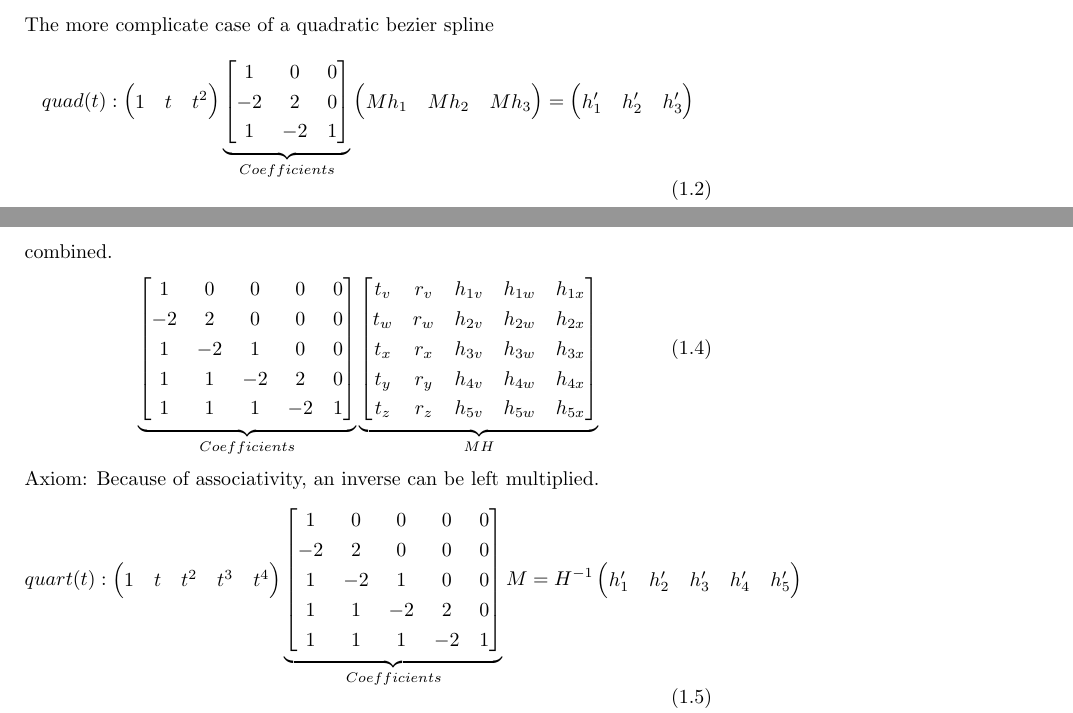
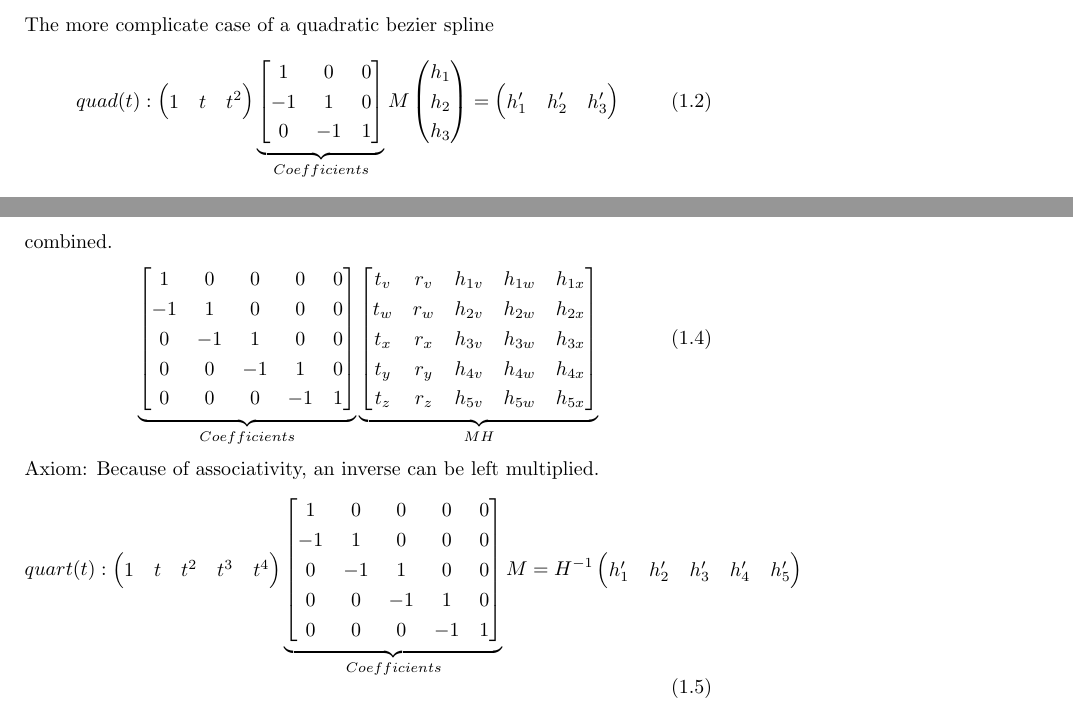
Before and after one commit to specpose/stopeight, a LaTeX thesis (doc/latex/Spline_Axioms.tex): two parts of pages 3 and 4 of 9, joined at a grey line, cut so that both start at the same text. Compiled offline with pdfLaTeX.

Commit message:
FIXED doc latex splines

```diff
--- a/doc/latex/Spline_Axioms.tex
+++ b/doc/latex/Spline_Axioms.tex
@@ -46,11 +48,14 @@ quad(t):
 \end{pmatrix}
 \underbrace{\begin{bmatrix}
 1 & 0 & 0\\
--2 & 2 & 0\\
-1 & -2 &1
+-1 & 1 & 0\\
+0 & -1 &1
 \end{bmatrix}}_{Coefficients}
+M
 \begin{pmatrix}
-Mh_{1} & Mh_{2} & Mh_{3}
+h_{1} \\
+h_{2} \\
+h_{3}
 \end{pmatrix}
 =
 \begin{pmatrix}
@@ -83,10 +93,10 @@ Axiom: Because $M^{5x5}$ only includes translations and rotations, $CMH$ can be
 \begin{equation}
 \underbrace{\begin{bmatrix}
 1 & 0 & 0 & 0 & 0\\
--2 & 2 & 0 & 0 & 0\\
-1 & -2 &1 & 0 & 0\\
-1 & 1 & -2 & 2 & 0\\
-1 & 1 & 1 & -2 & 1
+-1 & 1 & 0 & 0 & 0\\
+0 & -1 &1 & 0 & 0\\
+0 & 0 & -1 & 1 & 0\\
+0 & 0 & 0 & -1 & 1
 \end{bmatrix}}_{Coefficients}
 \underbrace{\begin{bmatrix}
 t_{v} & r_{v} & h_{1v} & h_{1w} & h_{1x}\\
@@ -104,10 +114,10 @@ quart(t):
 \end{pmatrix}
 \underbrace{\begin{bmatrix}
 1 & 0 & 0 & 0 & 0\\
--2 & 2 & 0 & 0 & 0\\
-1 & -2 &1 & 0 & 0\\
-1 & 1 & -2 & 2 & 0\\
-1 & 1 & 1 & -2 & 1
+-1 & 1 & 0 & 0 & 0\\
+0 & -1 &1 & 0 & 0\\
+0 & 0 & -1 & 1 & 0\\
+0 & 0 & 0 & -1 & 1
 \end{bmatrix}}_{Coefficients}
 M
 =
```
Also changed, not shown: doc/latex/Stopeight_Analyzer.tex (+13 -9 lines), doc/latex/Spline_Axioms.tex (21 more changed lines).
